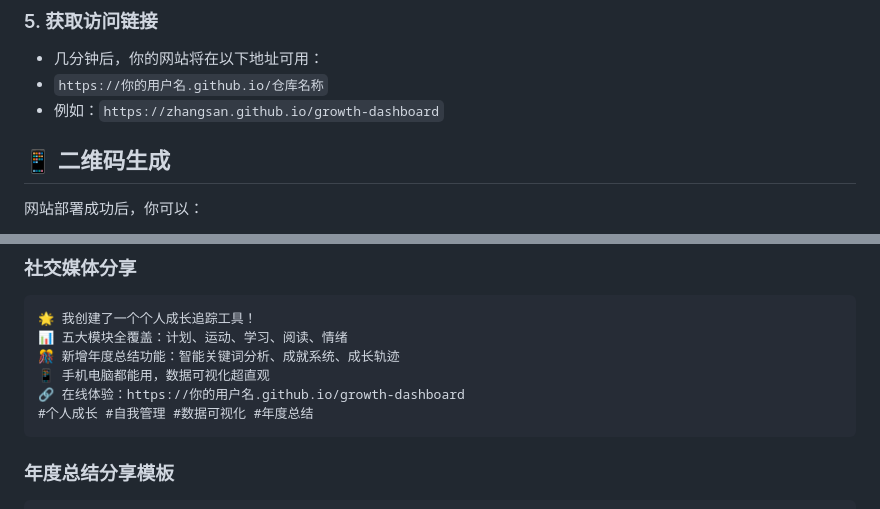
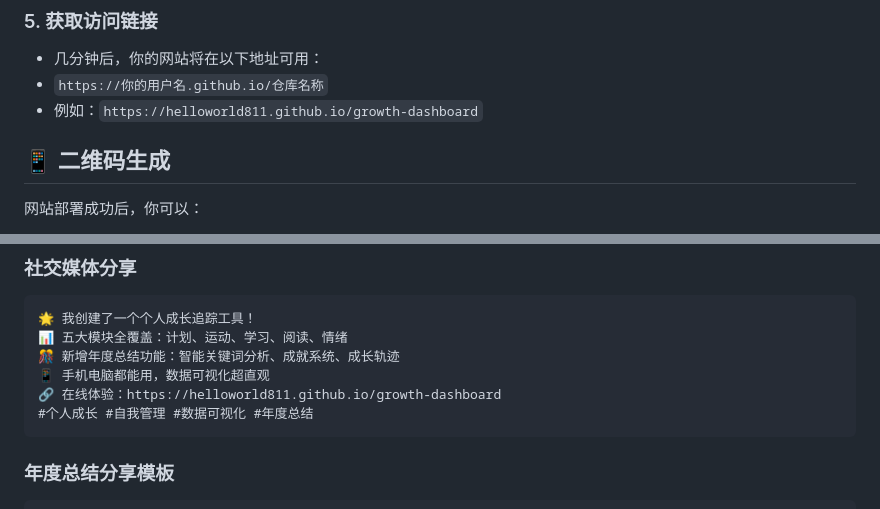
Before and after one commit to helloworld811/personal-growth-tracker, a Markdown page: deploy-guide.md, 2 parts joined by grey strips. GitHub-like rendering.

````diff
--- a/deploy-guide.md
+++ b/deploy-guide.md
@@ -136,7 +136,7 @@ php -S localhost:8000
 ### 5. 获取访问链接
 - 几分钟后，你的网站将在以下地址可用：
 - `https://你的用户名.github.io/仓库名称`
-- 例如：`https://zhangsan.github.io/growth-dashboard`
+- 例如：`https://helloworld811.github.io/growth-dashboard`
 
 ## 📱 二维码生成
 
@@ -209,7 +209,7 @@ GitHub Pages提供基本的访问统计：
 📊 五大模块全覆盖：计划、运动、学习、阅读、情绪
 🎊 新增年度总结功能：智能关键词分析、成就系统、成长轨迹
 📱 手机电脑都能用，数据可视化超直观
-🔗 在线体验：https://你的用户名.github.io/growth-dashboard
+🔗 在线体验：https://helloworld811.github.io/growth-dashboard
 #个人成长 #自我管理 #数据可视化 #年度总结
 ```
 
````
